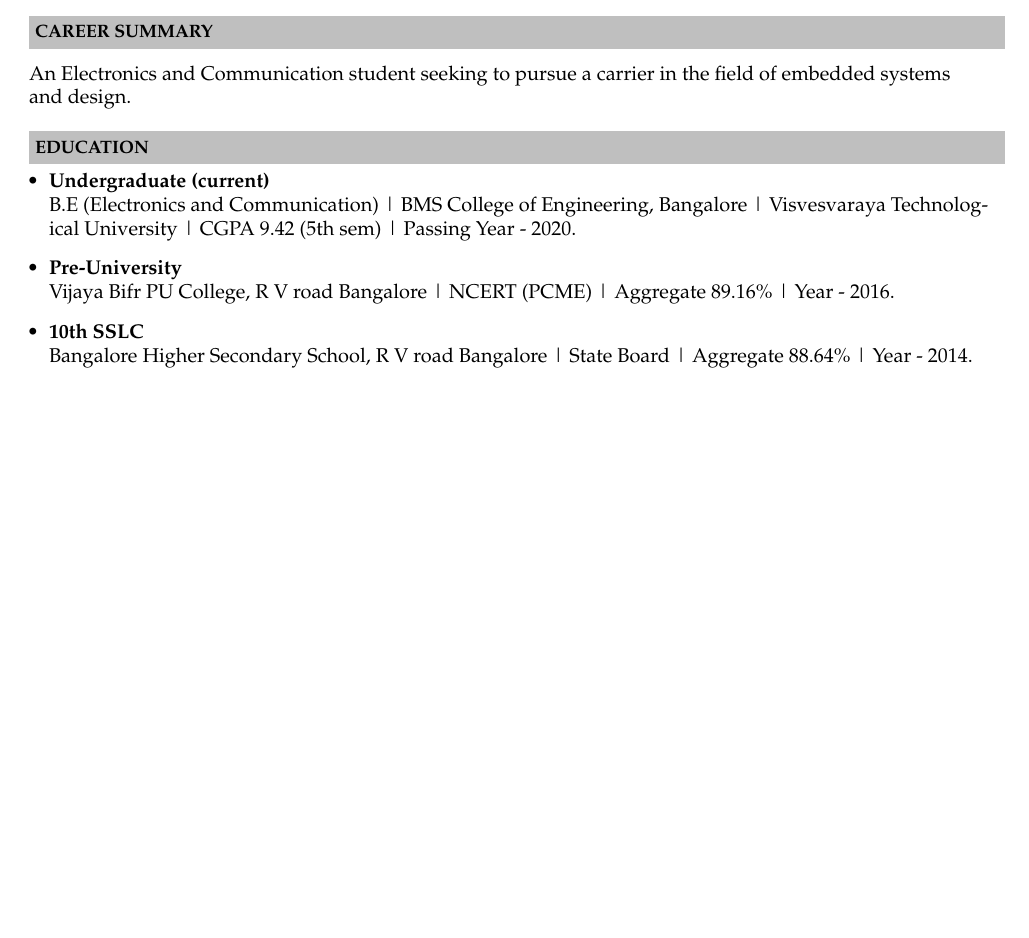
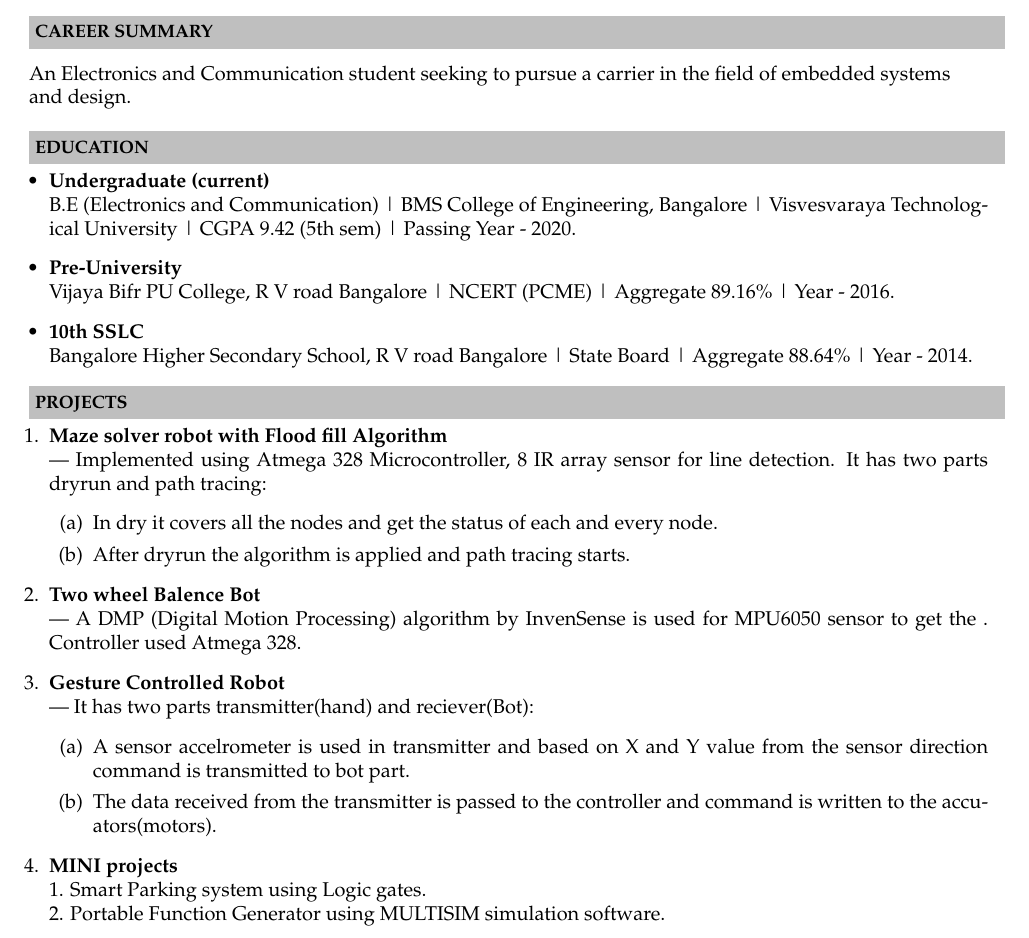
Before and after one commit to shiva-raj-km/shivaraj_Resume, a LaTeX CV (resume.tex): part of the page, cut so that both start at the same text, the shorter picture padded with empty space. Compiled offline with pdfLaTeX.

Commit message:
Added projects

```diff
--- a/resume.tex
+++ b/resume.tex
@@ -69,5 +69,27 @@
 \indent Bangalore Higher Secondary School, R V road Bangalore | State Board | Aggregate 88.64\% | Year - 2014.
 \end{itemize}
 
+\resheading{\textbf{PROJECTS} }\\[\lsep]
+\begin{enumerate}
+\item \noindent \textbf{Maze solver robot with Flood fill Algorithm}\\
+\indent --- Implemented using Atmega 328 Microcontroller, 8 IR array sensor for line detection. It has two parts dryrun and path tracing:
+\begin{enumerate}
+\item In dry it covers all the nodes and get the status of each and every node.
+\item  After dryrun the algorithm is applied and path tracing starts.
+\end{enumerate}
+
+\item\noindent\textbf{Two wheel Balence Bot}\\
+\indent --- A DMP (Digital Motion Processing) algorithm by InvenSense is used for MPU6050 sensor to get the . Controller used Atmega 328.
+
+\item\noindent\textbf{Gesture Controlled Robot}\\
+\indent --- It has two parts transmitter(hand) and reciever(Bot):
+\begin{enumerate}
+\item  A sensor accelrometer is used in transmitter and based on X and Y value from the sensor direction command is transmitted to bot part.
+\item The data received from the transmitter is passed to the controller and command is written to the accuators(motors).
+\end{enumerate}
+\item\noindent\textbf{MINI projects}\\
+1. Smart Parking system using Logic gates.\\
+2. Portable Function Generator using MULTISIM simulation software.
+\end{enumerate}
 
 \end{document}
```
Also changed, not shown: Resume.pdf.
